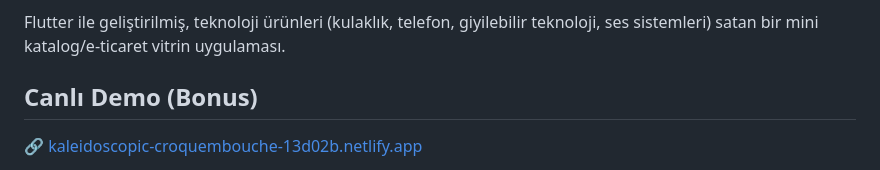
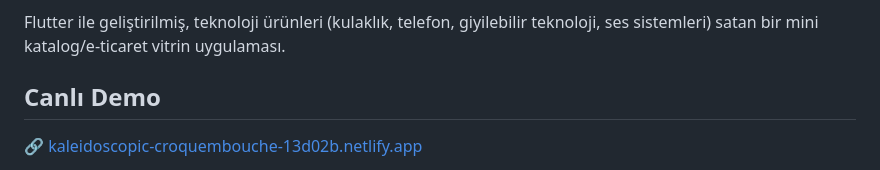
Before and after one commit to Utkutokmak/vitrin-flutter-mobil-proje, a Markdown page: README.md, the part around the change. Rendered like a GitHub page.

Commit message:
Revise demo link formatting in README
Updated the demo section in the README.

```diff
--- a/README.md
+++ b/README.md
@@ -5,7 +5,7 @@ SoftwarePersona Yazılım Stajı — **Mobil Uygulama Geliştirme (Flutter)** pr
 Flutter ile geliştirilmiş, teknoloji ürünleri (kulaklık, telefon, giyilebilir teknoloji, ses sistemleri)
 satan bir mini katalog/e-ticaret vitrin uygulaması.
 
-## Canlı Demo (Bonus)
+## Canlı Demo
 
 🔗 [kaleidoscopic-croquembouche-13d02b.netlify.app](https://kaleidoscopic-croquembouche-13d02b.netlify.app)
 
```
